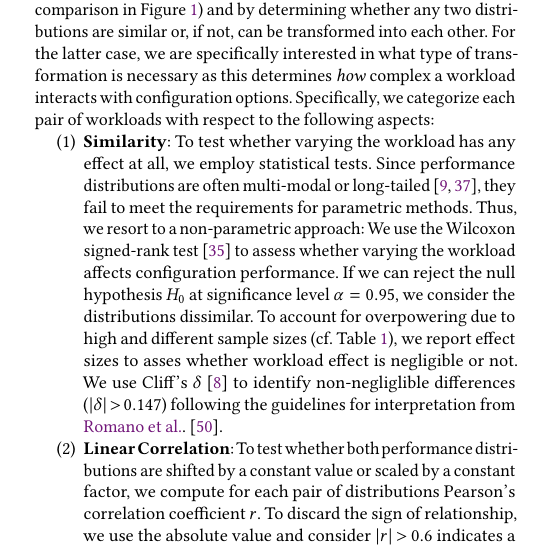
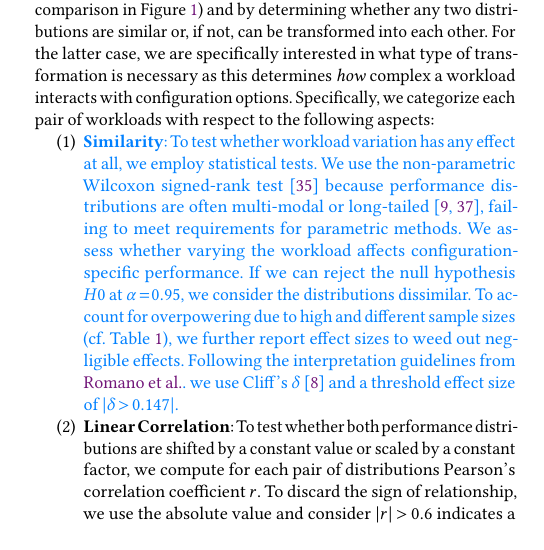
Before and after one commit to smba/workload_coverage_paper, a LaTeX paper (main.tex, which reads content.tex): part of one column of page 5 of 13, cut so that both start at the same text, the shorter picture padded with empty space. Compiled offline with pdfLaTeX.

Commit message:
shortened similarity

```diff
--- a/content.tex
+++ b/content.tex
@@ -177,8 +177,7 @@ For all data points, we report the median across five repetitions (except for \h
 \subsubsection{Operationalization}
 We answer \RQref{1} by pairwisely comparing the performance distributions from different workloads (cf. the comparison in Figure~\ref{fig:h2_intro}) and by determining whether any two distributions are similar or, if not, can be transformed into each other. For the latter case, we are specifically interested in what type of transformation is necessary as this determines \textit{how} complex a workload interacts with configuration options. Specifically, we categorize each pair of workloads with respect to the following aspects:
 \begin{compactenum}
-	\item \textbf{Similarity}: To test whether varying the workload has any effect at all, we employ statistical tests. Since performance distributions are often multi-modal or long-tailed~\cite{curtsinger_stabilizer_2013,maricq2018taming}, they fail to meet the requirements for parametric methods.
-	Thus, we resort to a non-parametric approach: We use the Wilcoxon signed-rank test~\cite{lovric_international_2010} to assess whether varying the workload affects configuration performance. If we can reject the null hypothesis $H_0$ at significance level $\alpha~=~0.95$, we consider the distributions dissimilar. To account for overpowering due to high and different sample sizes (cf.~Table~\ref{tab:subject_systems}), we report effect sizes to asses whether workload effect is negligible or not. We use Cliff's $\delta$~\cite{Cliff1993DominanceSO} to identify non-negliglible differences ($\vert \delta \vert > 0.147$) following the guidelines for interpretation from \citeauthor{romano2006exploring}.~\cite{romano2006exploring}.
+	\item {\color{blue!50!cyan}\textbf{Similarity}: To test whether workload variation has any effect at all, we employ statistical tests. We use the non-parametric Wilcoxon signed-rank test~\cite{lovric_international_2010} because performance distributions are often multi-modal or long-tailed~\cite{curtsinger_stabilizer_2013,maricq2018taming}, failing to meet requirements for parametric methods. We assess whether varying the workload affects configuration-specific performance. If we can reject the null hypothesis $H0$ at $\alpha=0.95$, we consider the distributions dissimilar. To account for overpowering due to high and different sample sizes (cf. Table~\ref{tab:subject_systems}), we further report effect sizes to weed out negligible effects. Following the interpretation guidelines from \citeauthor{romano2006exploring}. we use Cliff's~$\delta$~\cite{Cliff1993DominanceSO} and a threshold effect size of $\vert\delta > 0.147\vert$.}
 
 	\item \textbf{Linear Correlation}: To test whether both performance distributions are shifted by a constant value or scaled by a constant factor, we compute for each pair of distributions Pearson's correlation coefficient $r$. To discard the sign of relationship, we use the absolute value and consider $\vert r\vert >0.6$ indicates a strong linear relationship.
 
```
